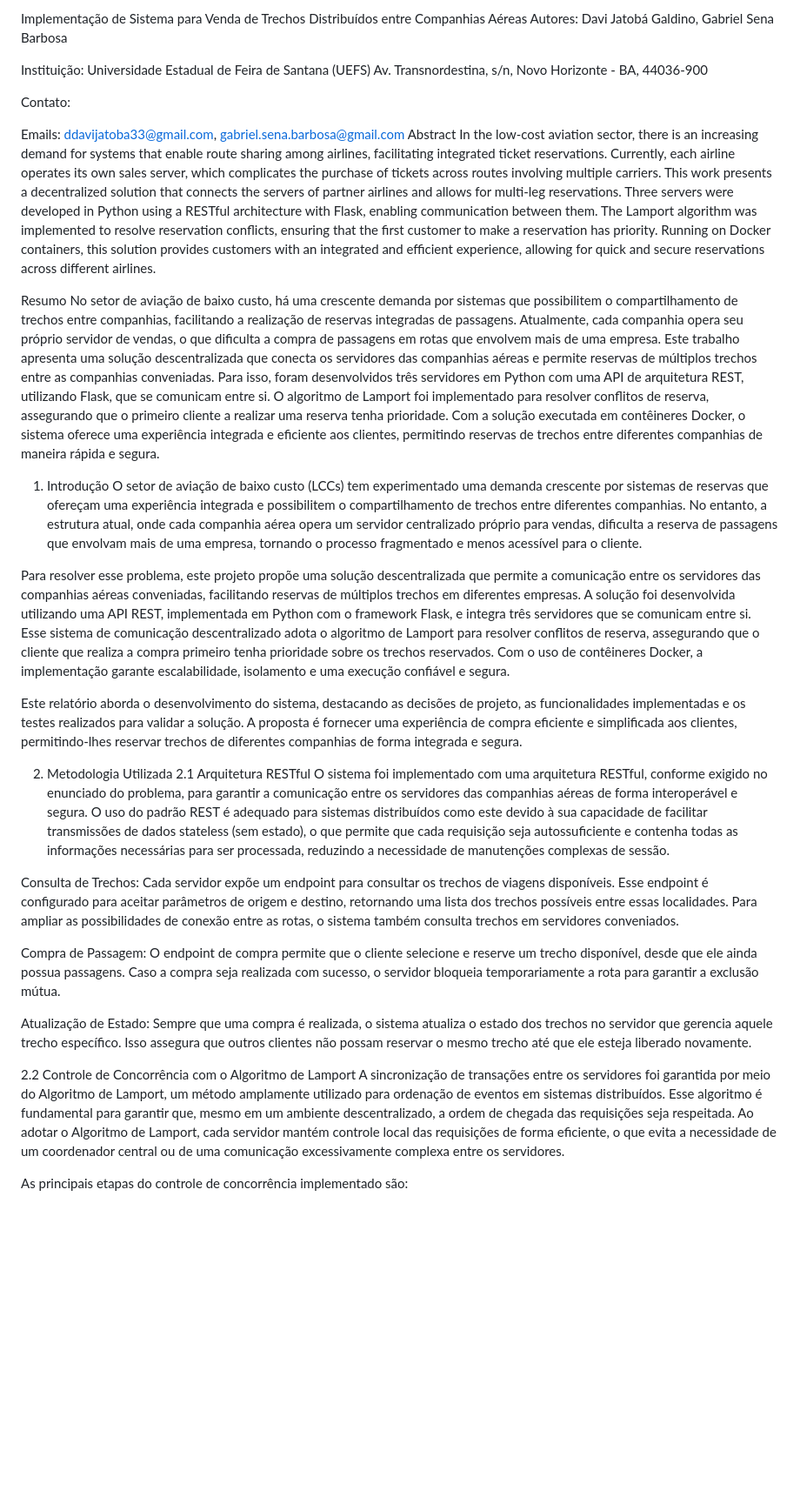
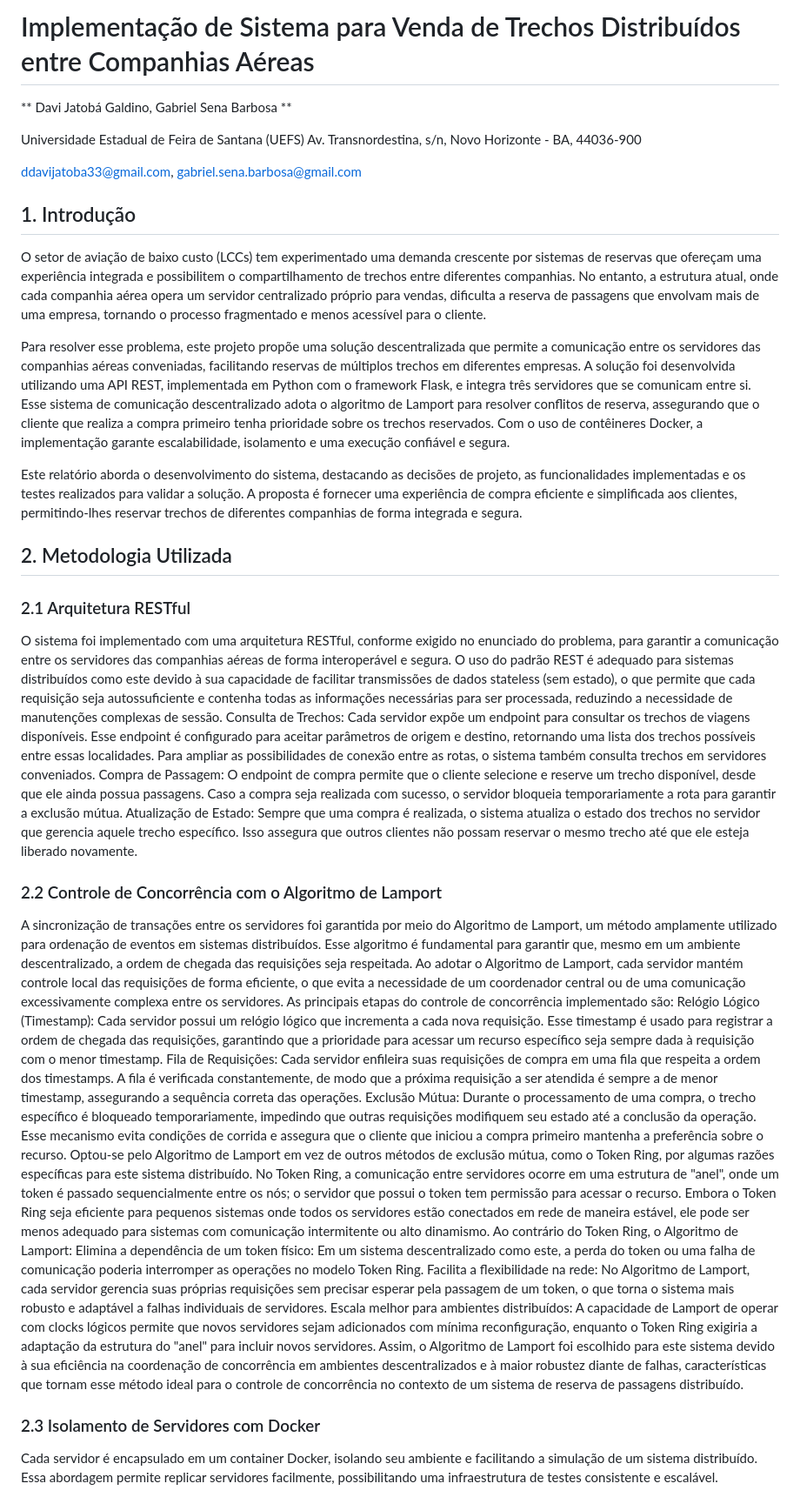
Before and after one commit to DaviJat/pbl2-redes, a Markdown page: README.md, the part around the change printed below. Shown: that part at 87% size. GitHub-like rendering; blank space fills up the shorter version.

```diff
--- a/README.md
+++ b/README.md
@@ -1,39 +1,41 @@
-Implementação de Sistema para Venda de Trechos Distribuídos entre Companhias Aéreas
-Autores:
-Davi Jatobá Galdino, Gabriel Sena Barbosa
+# Implementação de Sistema para Venda de Trechos Distribuídos entre Companhias Aéreas
 
-Instituição:
+** Davi Jatobá Galdino, Gabriel Sena Barbosa **
+
 Universidade Estadual de Feira de Santana (UEFS)
 Av. Transnordestina, s/n, Novo Horizonte - BA, 44036-900
 
-Contato:
+ddavijatoba33@gmail.com, gabriel.sena.barbosa@gmail.com
 
-Emails: ddavijatoba33@gmail.com, gabriel.sena.barbosa@gmail.com
-Abstract
-In the low-cost aviation sector, there is an increasing demand for systems that enable route sharing among airlines, facilitating integrated ticket reservations. Currently, each airline operates its own sales server, which complicates the purchase of tickets across routes involving multiple carriers. This work presents a decentralized solution that connects the servers of partner airlines and allows for multi-leg reservations. Three servers were developed in Python using a RESTful architecture with Flask, enabling communication between them. The Lamport algorithm was implemented to resolve reservation conflicts, ensuring that the first customer to make a reservation has priority. Running on Docker containers, this solution provides customers with an integrated and efficient experience, allowing for quick and secure reservations across different airlines.
+## 1. Introdução
 
-Resumo
-No setor de aviação de baixo custo, há uma crescente demanda por sistemas que possibilitem o compartilhamento de trechos entre companhias, facilitando a realização de reservas integradas de passagens. Atualmente, cada companhia opera seu próprio servidor de vendas, o que dificulta a compra de passagens em rotas que envolvem mais de uma empresa. Este trabalho apresenta uma solução descentralizada que conecta os servidores das companhias aéreas e permite reservas de múltiplos trechos entre as companhias conveniadas. Para isso, foram desenvolvidos três servidores em Python com uma API de arquitetura REST, utilizando Flask, que se comunicam entre si. O algoritmo de Lamport foi implementado para resolver conflitos de reserva, assegurando que o primeiro cliente a realizar uma reserva tenha prioridade. Com a solução executada em contêineres Docker, o sistema oferece uma experiência integrada e eficiente aos clientes, permitindo reservas de trechos entre diferentes companhias de maneira rápida e segura.
-
-1. Introdução
 O setor de aviação de baixo custo (LCCs) tem experimentado uma demanda crescente por sistemas de reservas que ofereçam uma experiência integrada e possibilitem o compartilhamento de trechos entre diferentes companhias. No entanto, a estrutura atual, onde cada companhia aérea opera um servidor centralizado próprio para vendas, dificulta a reserva de passagens que envolvam mais de uma empresa, tornando o processo fragmentado e menos acessível para o cliente.
 
 Para resolver esse problema, este projeto propõe uma solução descentralizada que permite a comunicação entre os servidores das companhias aéreas conveniadas, facilitando reservas de múltiplos trechos em diferentes empresas. A solução foi desenvolvida utilizando uma API REST, implementada em Python com o framework Flask, e integra três servidores que se comunicam entre si. Esse sistema de comunicação descentralizado adota o algoritmo de Lamport para resolver conflitos de reserva, assegurando que o cliente que realiza a compra primeiro tenha prioridade sobre os trechos reservados. Com o uso de contêineres Docker, a implementação garante escalabilidade, isolamento e uma execução confiável e segura.
 
 Este relatório aborda o desenvolvimento do sistema, destacando as decisões de projeto, as funcionalidades implementadas e os testes realizados para validar a solução. A proposta é fornecer uma experiência de compra eficiente e simplificada aos clientes, permitindo-lhes reservar trechos de diferentes companhias de forma integrada e segura.
 
-2. Metodologia Utilizada
-2.1 Arquitetura RESTful
+## 2. Metodologia Utilizada
+
+### 2.1 Arquitetura RESTful
 O sistema foi implementado com uma arquitetura RESTful, conforme exigido no enunciado do problema, para garantir a comunicação entre os servidores das companhias aéreas de forma interoperável e segura. O uso do padrão REST é adequado para sistemas distribuídos como este devido à sua capacidade de facilitar transmissões de dados stateless (sem estado), o que permite que cada requisição seja autossuficiente e contenha todas as informações necessárias para ser processada, reduzindo a necessidade de manutenções complexas de sessão.
-
 Consulta de Trechos: Cada servidor expõe um endpoint para consultar os trechos de viagens disponíveis. Esse endpoint é configurado para aceitar parâmetros de origem e destino, retornando uma lista dos trechos possíveis entre essas localidades. Para ampliar as possibilidades de conexão entre as rotas, o sistema também consulta trechos em servidores conveniados.
-
 Compra de Passagem: O endpoint de compra permite que o cliente selecione e reserve um trecho disponível, desde que ele ainda possua passagens. Caso a compra seja realizada com sucesso, o servidor bloqueia temporariamente a rota para garantir a exclusão mútua.
-
 Atualização de Estado: Sempre que uma compra é realizada, o sistema atualiza o estado dos trechos no servidor que gerencia aquele trecho específico. Isso assegura que outros clientes não possam reservar o mesmo trecho até que ele esteja liberado novamente.
 
-2.2 Controle de Concorrência com o Algoritmo de Lamport
+### 2.2 Controle de Concorrência com o Algoritmo de Lamport
 A sincronização de transações entre os servidores foi garantida por meio do Algoritmo de Lamport, um método amplamente utilizado para ordenação de eventos em sistemas distribuídos. Esse algoritmo é fundamental para garantir que, mesmo em um ambiente descentralizado, a ordem de chegada das requisições seja respeitada. Ao adotar o Algoritmo de Lamport, cada servidor mantém controle local das requisições de forma eficiente, o que evita a necessidade de um coordenador central ou de uma comunicação excessivamente complexa entre os servidores.
+As principais etapas do controle de concorrência implementado são:
+Relógio Lógico (Timestamp): Cada servidor possui um relógio lógico que incrementa a cada nova requisição. Esse timestamp é usado para registrar a ordem de chegada das requisições, garantindo que a prioridade para acessar um recurso específico seja sempre dada à requisição com o menor timestamp.
+Fila de Requisições: Cada servidor enfileira suas requisições de compra em uma fila que respeita a ordem dos timestamps. A fila é verificada constantemente, de modo que a próxima requisição a ser atendida é sempre a de menor timestamp, assegurando a sequência correta das operações.
+Exclusão Mútua: Durante o processamento de uma compra, o trecho específico é bloqueado temporariamente, impedindo que outras requisições modifiquem seu estado até a conclusão da operação. Esse mecanismo evita condições de corrida e assegura que o cliente que iniciou a compra primeiro mantenha a preferência sobre o recurso.
+Optou-se pelo Algoritmo de Lamport em vez de outros métodos de exclusão mútua, como o Token Ring, por algumas razões específicas para este sistema distribuído. No Token Ring, a comunicação entre servidores ocorre em uma estrutura de "anel", onde um token é passado sequencialmente entre os nós; o servidor que possui o token tem permissão para acessar o recurso. Embora o Token Ring seja eficiente para pequenos sistemas onde todos os servidores estão conectados em rede de maneira estável, ele pode ser menos adequado para sistemas com comunicação intermitente ou alto dinamismo.
+Ao contrário do Token Ring, o Algoritmo de Lamport:
+Elimina a dependência de um token físico: Em um sistema descentralizado como este, a perda do token ou uma falha de comunicação poderia interromper as operações no modelo Token Ring.
+Facilita a flexibilidade na rede: No Algoritmo de Lamport, cada servidor gerencia suas próprias requisições sem precisar esperar pela passagem de um token, o que torna o sistema mais robusto e adaptável a falhas individuais de servidores.
+Escala melhor para ambientes distribuídos: A capacidade de Lamport de operar com clocks lógicos permite que novos servidores sejam adicionados com mínima reconfiguração, enquanto o Token Ring exigiria a adaptação da estrutura do "anel" para incluir novos servidores.
+Assim, o Algoritmo de Lamport foi escolhido para este sistema devido à sua eficiência na coordenação de concorrência em ambientes descentralizados e à maior robustez diante de falhas, características que tornam esse método ideal para o controle de concorrência no contexto de um sistema de reserva de passagens distribuído.
 
-As principais etapas do controle de concorrência implementado são:
+### 2.3 Isolamento de Servidores com Docker
+Cada servidor é encapsulado em um container Docker, isolando seu ambiente e facilitando a simulação de um sistema distribuído. Essa abordagem permite replicar servidores facilmente, possibilitando uma infraestrutura de testes consistente e escalável.
 
```
Also changed, not shown: other parts of README.md (+27 -16 lines).
